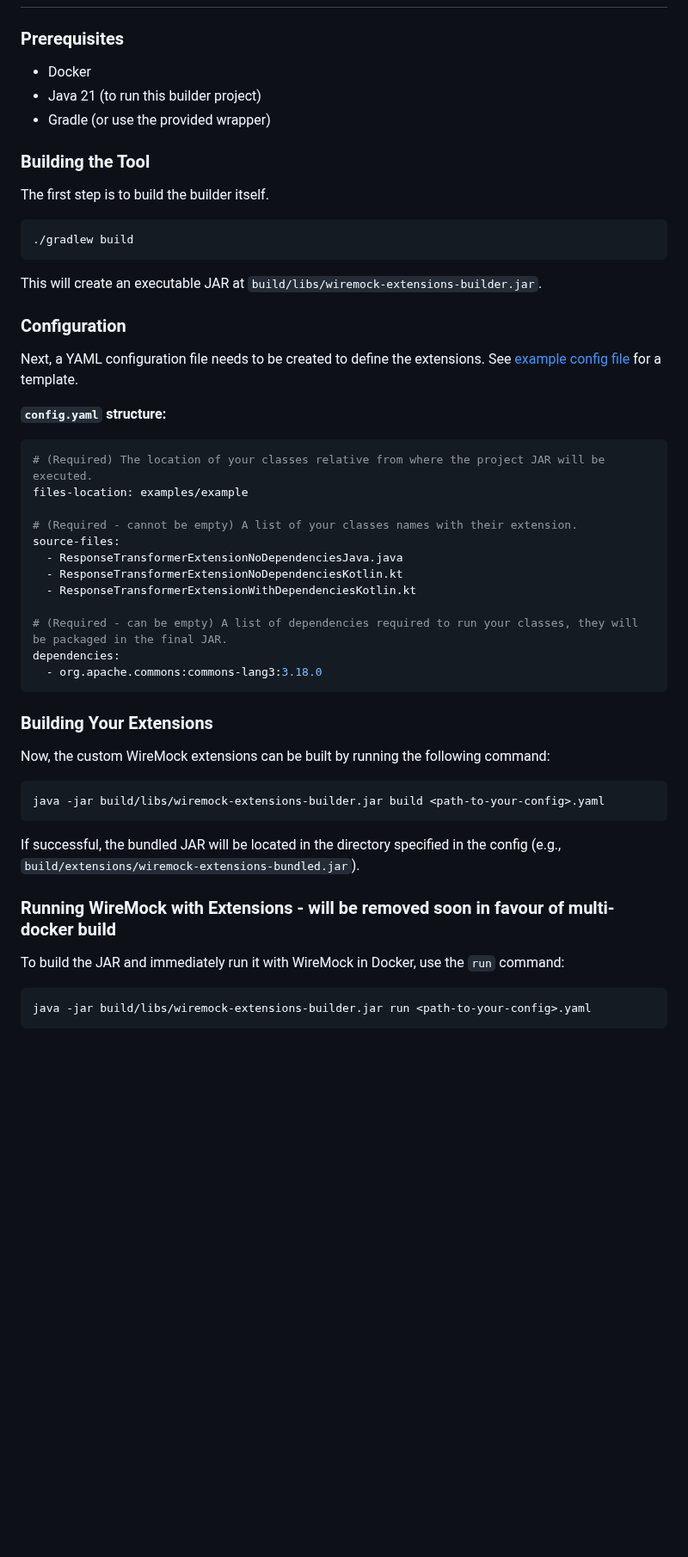
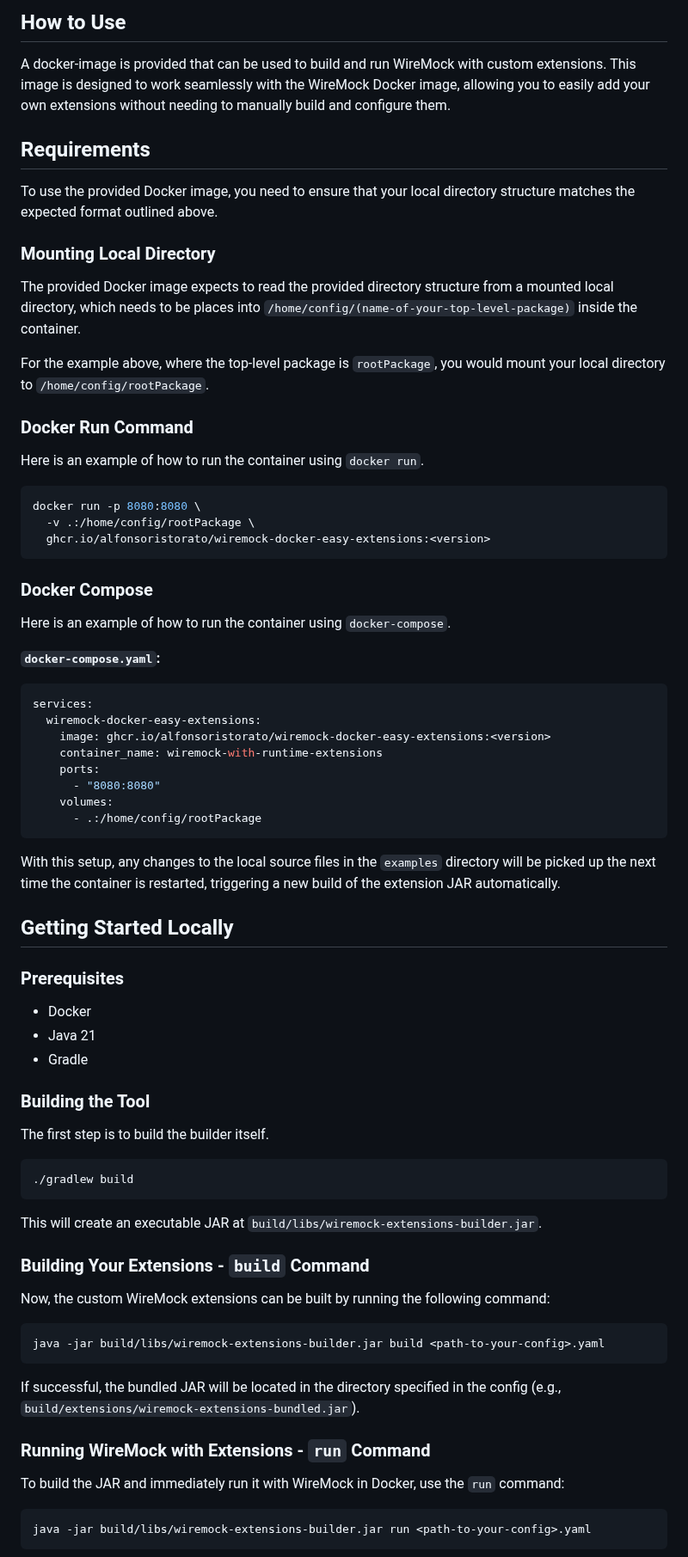
Before and after one commit to alfonsoristorato/wiremock-docker-easy-extensions, a Markdown page: README.md, the part around one of its changes. Shown at 86% size. Drawn GitHub-style; blank space fills up the shorter version.

````diff
--- a/README.md
+++ b/README.md
@@ -39,9 +64,50 @@ This tool works in a few steps:
+## How to Use
+
+A docker-image is provided that can be used to build and run WireMock with custom extensions.
+This image is designed to work seamlessly with the WireMock Docker image, allowing you to easily add your own extensions without needing to manually build and configure them.
+
+## Requirements
+To use the provided Docker image, you need to ensure that your local directory structure matches the expected format outlined above.
+### Mounting Local Directory
+The provided Docker image expects to read the provided directory structure from a mounted local directory, which needs to be places into `/home/config/(name-of-your-top-level-package)` inside the container.
+
+For the example above, where the top-level package is `rootPackage`, you would mount your local directory to `/home/config/rootPackage`.
+
+### Docker Run Command
+
+Here is an example of how to run the container using `docker run`.
+
+```sh
+docker run -p 8080:8080 \
+  -v .:/home/config/rootPackage \
+  ghcr.io/alfonsoristorato/wiremock-docker-easy-extensions:<version>
+```
+
+### Docker Compose
+
+Here is an example of how to run the container using `docker-compose`.
+
+**`docker-compose.yaml`:**
+```yaml
+services:
+  wiremock-docker-easy-extensions:
+    image: ghcr.io/alfonsoristorato/wiremock-docker-easy-extensions:<version>
+    container_name: wiremock-with-runtime-extensions
+    ports:
+      - "8080:8080"
+    volumes:
+      - .:/home/config/rootPackage
+```
+
+With this setup, any changes to the local source files in the `examples` directory will be picked up the next time the container is restarted, triggering a new build of the extension JAR automatically.
+
+## Getting Started Locally
 
 ### Prerequisites
 
 - Docker
-- Java 21 (to run this builder project)
-- Gradle (or use the provided wrapper)
+- Java 21
+- Gradle
 
 ### Building the Tool
 
@@ -53,28 +119,7 @@ The first step is to build the builder itself.
 
 This will create an executable JAR at `build/libs/wiremock-extensions-builder.jar`.
 
-### Configuration
-
-Next, a YAML configuration file needs to be created to define the extensions. See [example config file](examples/docker-example/wiremock-docker-easy-extensions-config.yaml) for a template.
-
-**`config.yaml` structure:**
-
-```yaml
-# (Required) The location of your classes relative from where the project JAR will be executed.
-files-location: examples/example
-
-# (Required - cannot be empty) A list of your classes names with their extension.
-source-files:
-  - ResponseTransformerExtensionNoDependenciesJava.java
-  - ResponseTransformerExtensionNoDependenciesKotlin.kt
-  - ResponseTransformerExtensionWithDependenciesKotlin.kt
-
-# (Required - can be empty) A list of dependencies required to run your classes, they will be packaged in the final JAR.
-dependencies:
-  - org.apache.commons:commons-lang3:3.18.0
-```
-
-### Building Your Extensions
+### Building Your Extensions - `build` Command
 
 Now, the custom WireMock extensions can be built by running the following command:
 ```sh
@@ -83,7 +128,7 @@ java -jar build/libs/wiremock-extensions-builder.jar build <path-to-your-config>
 
 If successful, the bundled JAR will be located in the directory specified in the config (e.g., `build/extensions/wiremock-extensions-bundled.jar`).
 
-### Running WireMock with Extensions - will be removed soon in favour of multi-docker build
+### Running WireMock with Extensions - `run` Command
 
 To build the JAR and immediately run it with WireMock in Docker, use the `run` command:
 
````
Also changed, not shown: other parts of README.md (+48 -57 lines), readme-images/IntelliJ-run-command.png (added).
